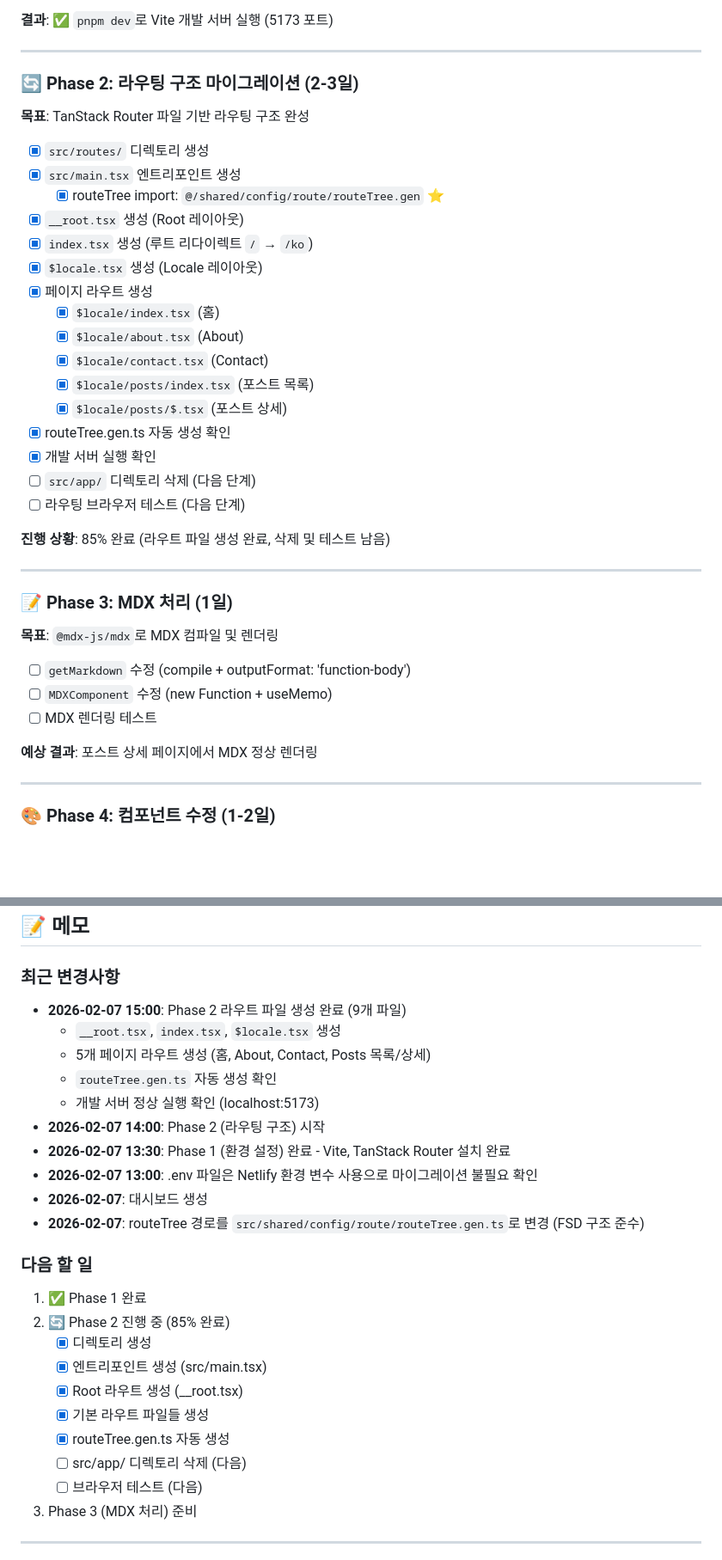
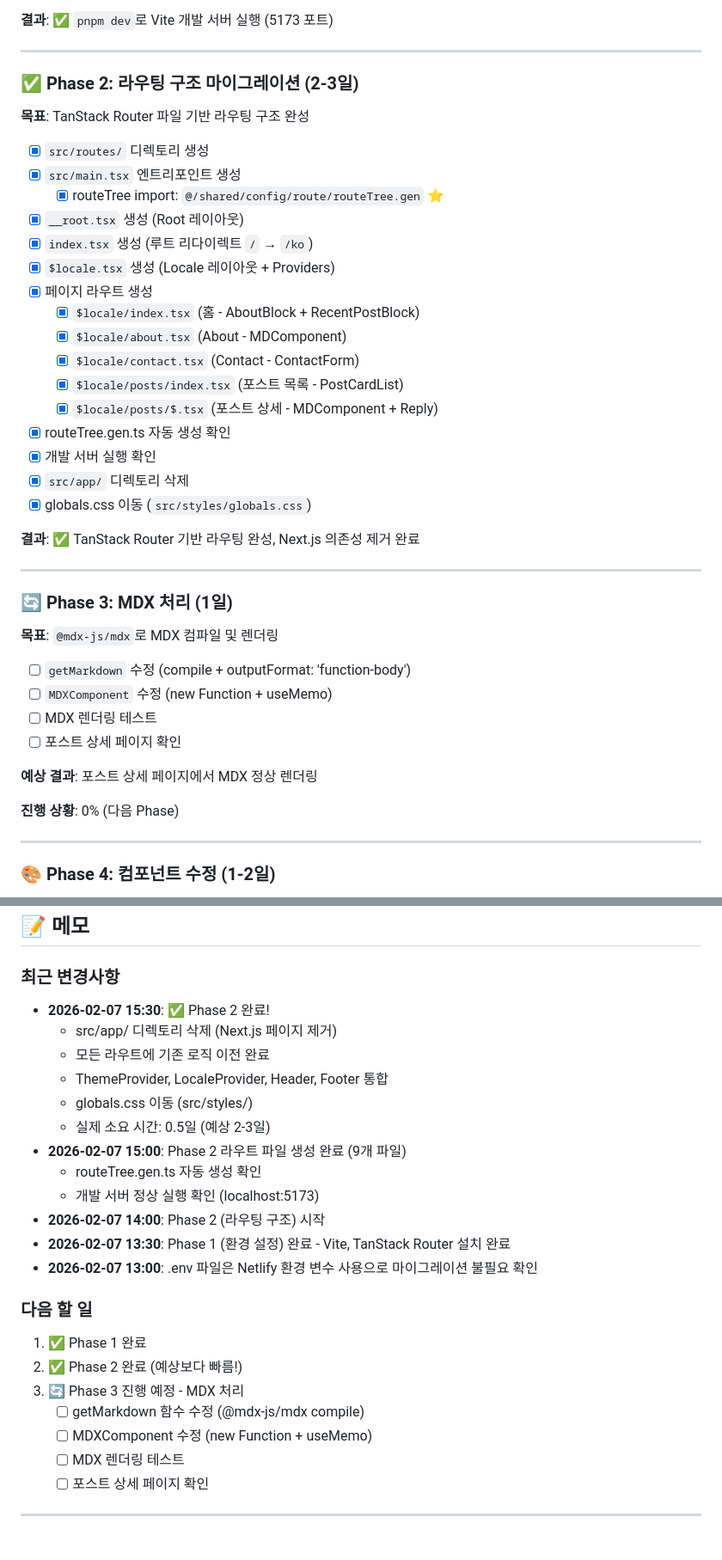
Before and after one commit to chan-ok/blog, a Markdown page: docs/dashboard.md, 2 parts joined by grey strips. Shown at 86% size. GitHub-like rendering; blank space fills up the shorter version.

Commit message:
docs(dashboard): Phase 2 완료 상태로 업데이트
- 전체 진행률: 30% → 40%
- Phase 2 상태: 진행 중 → 완료
- 실제 소요 시간: 0.5일 (예상 2-3일보다 빠름)
- 최근 변경사항 갱신
- 다음 할 일: Phase 3 (MDX 처리)

```diff
--- a/docs/dashboard.md
+++ b/docs/dashboard.md
@@ -91,7 +92,7 @@
 
 ---
 
-### 🔄 Phase 2: 라우팅 구조 마이그레이션 (2-3일)
+### ✅ Phase 2: 라우팅 구조 마이그레이션 (2-3일)
 
 **목표**: TanStack Router 파일 기반 라우팅 구조 완성
 
@@ -100,31 +101,34 @@
   - [x] routeTree import: `@/shared/config/route/routeTree.gen` ⭐
 - [x] `__root.tsx` 생성 (Root 레이아웃)
 - [x] `index.tsx` 생성 (루트 리다이렉트 `/` → `/ko`)
-- [x] `$locale.tsx` 생성 (Locale 레이아웃)
+- [x] `$locale.tsx` 생성 (Locale 레이아웃 + Providers)
 - [x] 페이지 라우트 생성
-  - [x] `$locale/index.tsx` (홈)
-  - [x] `$locale/about.tsx` (About)
-  - [x] `$locale/contact.tsx` (Contact)
-  - [x] `$locale/posts/index.tsx` (포스트 목록)
-  - [x] `$locale/posts/$.tsx` (포스트 상세)
+  - [x] `$locale/index.tsx` (홈 - AboutBlock + RecentPostBlock)
+  - [x] `$locale/about.tsx` (About - MDComponent)
+  - [x] `$locale/contact.tsx` (Contact - ContactForm)
+  - [x] `$locale/posts/index.tsx` (포스트 목록 - PostCardList)
+  - [x] `$locale/posts/$.tsx` (포스트 상세 - MDComponent + Reply)
 - [x] routeTree.gen.ts 자동 생성 확인
 - [x] 개발 서버 실행 확인
-- [ ] `src/app/` 디렉토리 삭제 (다음 단계)
-- [ ] 라우팅 브라우저 테스트 (다음 단계)
+- [x] `src/app/` 디렉토리 삭제
+- [x] globals.css 이동 (`src/styles/globals.css`)
 
-**진행 상황**: 85% 완료 (라우트 파일 생성 완료, 삭제 및 테스트 남음)
+**결과**: ✅ TanStack Router 기반 라우팅 완성, Next.js 의존성 제거 완료
 
 ---
 
-### 📝 Phase 3: MDX 처리 (1일)
+### 🔄 Phase 3: MDX 처리 (1일)
 
 **목표**: `@mdx-js/mdx`로 MDX 컴파일 및 렌더링
 
 - [ ] `getMarkdown` 수정 (compile + outputFormat: 'function-body')
 - [ ] `MDXComponent` 수정 (new Function + useMemo)
 - [ ] MDX 렌더링 테스트
+- [ ] 포스트 상세 페이지 확인
 
 **예상 결과**: 포스트 상세 페이지에서 MDX 정상 렌더링
+
+**진행 상황**: 0% (다음 Phase)
 
 ---
 
@@ -265,29 +269,28 @@
 
 ### 최근 변경사항
 
+- **2026-02-07 15:30**: ✅ Phase 2 완료!
+  - src/app/ 디렉토리 삭제 (Next.js 페이지 제거)
+  - 모든 라우트에 기존 로직 이전 완료
+  - ThemeProvider, LocaleProvider, Header, Footer 통합
+  - globals.css 이동 (src/styles/)
+  - 실제 소요 시간: 0.5일 (예상 2-3일)
 - **2026-02-07 15:00**: Phase 2 라우트 파일 생성 완료 (9개 파일)
-  - `__root.tsx`, `index.tsx`, `$locale.tsx` 생성
-  - 5개 페이지 라우트 생성 (홈, About, Contact, Posts 목록/상세)
-  - `routeTree.gen.ts` 자동 생성 확인
+  - routeTree.gen.ts 자동 생성 확인
   - 개발 서버 정상 실행 확인 (localhost:5173)
 - **2026-02-07 14:00**: Phase 2 (라우팅 구조) 시작
 - **2026-02-07 13:30**: Phase 1 (환경 설정) 완료 - Vite, TanStack Router 설치 완료
 - **2026-02-07 13:00**: .env 파일은 Netlify 환경 변수 사용으로 마이그레이션 불필요 확인
-- **2026-02-07**: 대시보드 생성
-- **2026-02-07**: routeTree 경로를 `src/shared/config/route/routeTree.gen.ts`로 변경 (FSD 구조 준수)
 
 ### 다음 할 일
 
 1. ✅ Phase 1 완료
-2. 🔄 Phase 2 진행 중 (85% 완료)
-   - [x] 디렉토리 생성
-   - [x] 엔트리포인트 생성 (src/main.tsx)
-   - [x] Root 라우트 생성 (\_\_root.tsx)
-   - [x] 기본 라우트 파일들 생성
-   - [x] routeTree.gen.ts 자동 생성
-   - [ ] src/app/ 디렉토리 삭제 (다음)
-   - [ ] 브라우저 테스트 (다음)
-3. Phase 3 (MDX 처리) 준비
+2. ✅ Phase 2 완료 (예상보다 빠름!)
+3. 🔄 Phase 3 진행 예정 - MDX 처리
+   - [ ] getMarkdown 함수 수정 (@mdx-js/mdx compile)
+   - [ ] MDXComponent 수정 (new Function + useMemo)
+   - [ ] MDX 렌더링 테스트
+   - [ ] 포스트 상세 페이지 확인
 
 ---
 
```
Also changed, not shown: other parts of docs/dashboard.md (+5 -4 lines).
